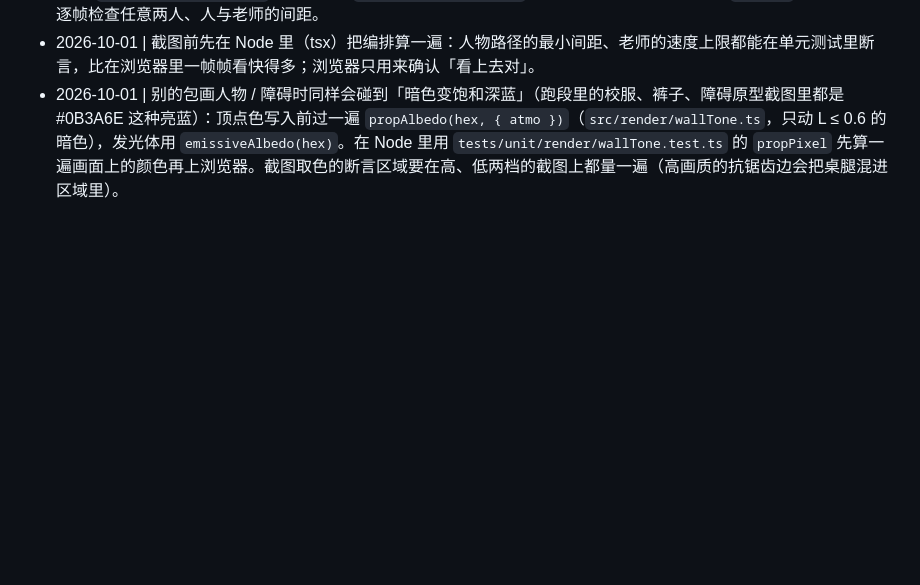
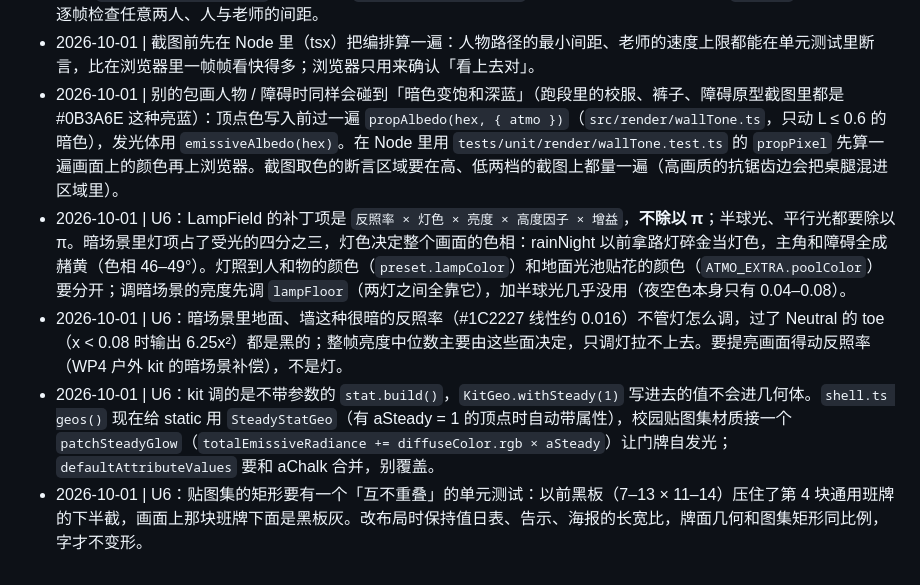
Before and after one commit to EveGoodEvening/hand-walker-parkour, a Markdown page: docs/lessons/WP3.md, the part around the change. GitHub-like rendering; blank space fills up the shorter version.

Commit message:
docs(lessons): U6 notes on rain-night lamp colour, passed-obstacle fade, NPC budgets and tones

```diff
--- a/docs/lessons/WP3.md
+++ b/docs/lessons/WP3.md
@@ -29,3 +29,7 @@
 - 2026-10-01 | 一群人的动画放进一个网格、一次 draw call：同一组 `box()` 按同样顺序写进三个 KitGeo（坐姿、站姿、迈步姿，只换变换矩阵），顶点一一对应，站姿和迈步差做成顶点属性，逐人参数（起身时刻、过道、横线、步速）也做成属性，顶点着色器按一个 uniform 时间算路径和朝向。`onBeforeCompile` 要接在 `patchLambert` 之后（先调原来的），`customProgramCacheKey` 追加后缀，`frustumCulled = false`。同一套公式写一份 JS 版（`crowdAt`），单元测试逐帧检查任意两人、人与老师的间距。
 - 2026-10-01 | 截图前先在 Node 里（tsx）把编排算一遍：人物路径的最小间距、老师的速度上限都能在单元测试里断言，比在浏览器里一帧帧看快得多；浏览器只用来确认「看上去对」。
 - 2026-10-01 | 别的包画人物 / 障碍时同样会碰到「暗色变饱和深蓝」（跑段里的校服、裤子、障碍原型截图里都是 #0B3A6E 这种亮蓝）：顶点色写入前过一遍 `propAlbedo(hex, { atmo })`（`src/render/wallTone.ts`，只动 L ≤ 0.6 的暗色），发光体用 `emissiveAlbedo(hex)`。在 Node 里用 `tests/unit/render/wallTone.test.ts` 的 `propPixel` 先算一遍画面上的颜色再上浏览器。截图取色的断言区域要在高、低两档的截图上都量一遍（高画质的抗锯齿边会把桌腿混进区域里）。
+- 2026-10-01 | U6：LampField 的补丁项是 `反照率 × 灯色 × 亮度 × 高度因子 × 增益`，**不除以 π**；半球光、平行光都要除以 π。暗场景里灯项占了受光的四分之三，灯色决定整个画面的色相：rainNight 以前拿路灯碎金当灯色，主角和障碍全成赭黄（色相 46–49°）。灯照到人和物的颜色（`preset.lampColor`）和地面光池贴花的颜色（`ATMO_EXTRA.poolColor`）要分开；调暗场景的亮度先调 `lampFloor`（两灯之间全靠它），加半球光几乎没用（夜空色本身只有 0.04–0.08）。
+- 2026-10-01 | U6：暗场景里地面、墙这种很暗的反照率（#1C2227 线性约 0.016）不管灯怎么调，过了 Neutral 的 toe（x < 0.08 时输出 6.25x²）都是黑的；整帧亮度中位数主要由这些面决定，只调灯拉不上去。要提亮画面得动反照率（WP4 户外 kit 的暗场景补偿），不是灯。
+- 2026-10-01 | U6：kit 调的是不带参数的 `stat.build()`，`KitGeo.withSteady(1)` 写进去的值不会进几何体。`shell.ts geos()` 现在给 static 用 `SteadyStatGeo`（有 aSteady = 1 的顶点时自动带属性），校园贴图集材质接一个 `patchSteadyGlow`（`totalEmissiveRadiance += diffuseColor.rgb × aSteady`）让门牌自发光；`defaultAttributeValues` 要和 aChalk 合并，别覆盖。
+- 2026-10-01 | U6：贴图集的矩形要有一个「互不重叠」的单元测试：以前黑板（7–13 × 11–14）压住了第 4 块通用班牌的下半截，画面上那块班牌下面是黑板灰。改布局时保持值日表、告示、海报的长宽比，牌面几何和图集矩形同比例，字才不变形。
```
Also changed, not shown: docs/lessons/WP4.md (+1 -0 lines), docs/lessons/WP6.md (+3 -0 lines).
